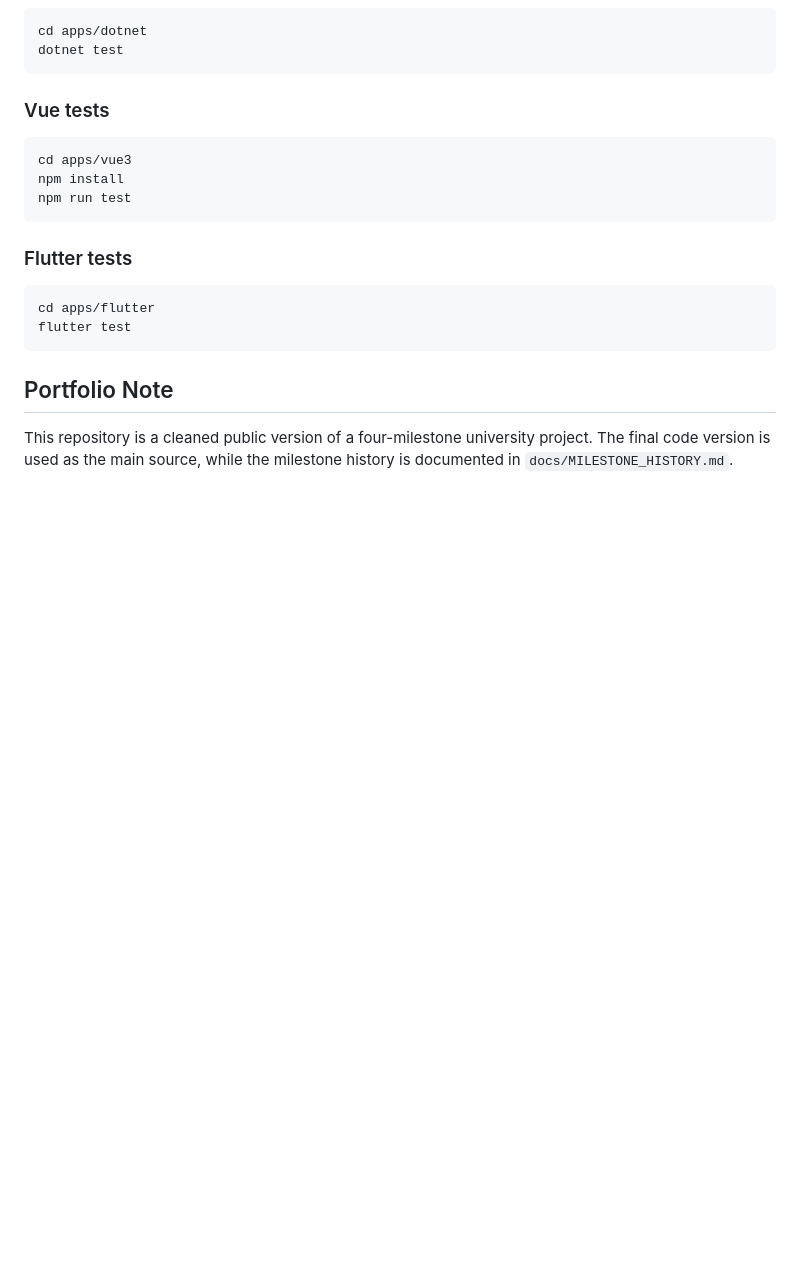
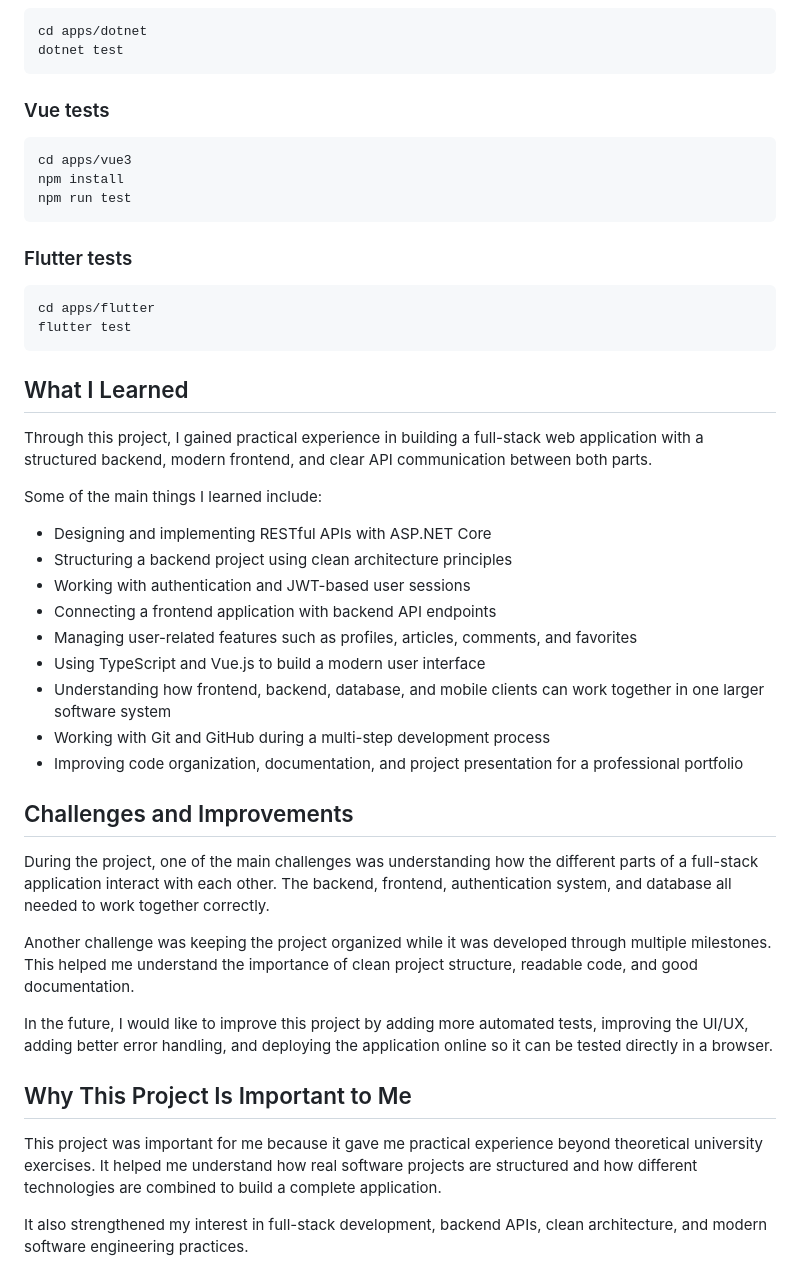
Before and after one commit to rayan9brx/conduit-realworld-blog-platform, a Markdown page: README.md, the part around the change. Rendered like a GitHub page; blank space fills up the shorter version.

````diff
--- a/README.md
+++ b/README.md
@@ -138,6 +138,32 @@ cd apps/flutter
 flutter test
 ```
 
-## Portfolio Note
+## What I Learned
 
-This repository is a cleaned public version of a four-milestone university project. The final code version is used as the main source, while the milestone history is documented in `docs/MILESTONE_HISTORY.md`.
+Through this project, I gained practical experience in building a full-stack web application with a structured backend, modern frontend, and clear API communication between both parts.
+
+Some of the main things I learned include:
+
+- Designing and implementing RESTful APIs with ASP.NET Core
+- Structuring a backend project using clean architecture principles
+- Working with authentication and JWT-based user sessions
+- Connecting a frontend application with backend API endpoints
+- Managing user-related features such as profiles, articles, comments, and favorites
+- Using TypeScript and Vue.js to build a modern user interface
+- Understanding how frontend, backend, database, and mobile clients can work together in one larger software system
+- Working with Git and GitHub during a multi-step development process
+- Improving code organization, documentation, and project presentation for a professional portfolio
+
+## Challenges and Improvements
+
+During the project, one of the main challenges was understanding how the different parts of a full-stack application interact with each other. The backend, frontend, authentication system, and database all needed to work together correctly.
+
+Another challenge was keeping the project organized while it was developed through multiple milestones. This helped me understand the importance of clean project structure, readable code, and good documentation.
+
+In the future, I would like to improve this project by adding more automated tests, improving the UI/UX, adding better error handling, and deploying the application online so it can be tested directly in a browser.
+
+## Why This Project Is Important to Me
+
+This project was important for me because it gave me practical experience beyond theoretical university exercises. It helped me understand how real software projects are structured and how different technologies are combined to build a complete application.
+
+It also strengthened my interest in full-stack development, backend APIs, clean architecture, and modern software engineering practices.
````
